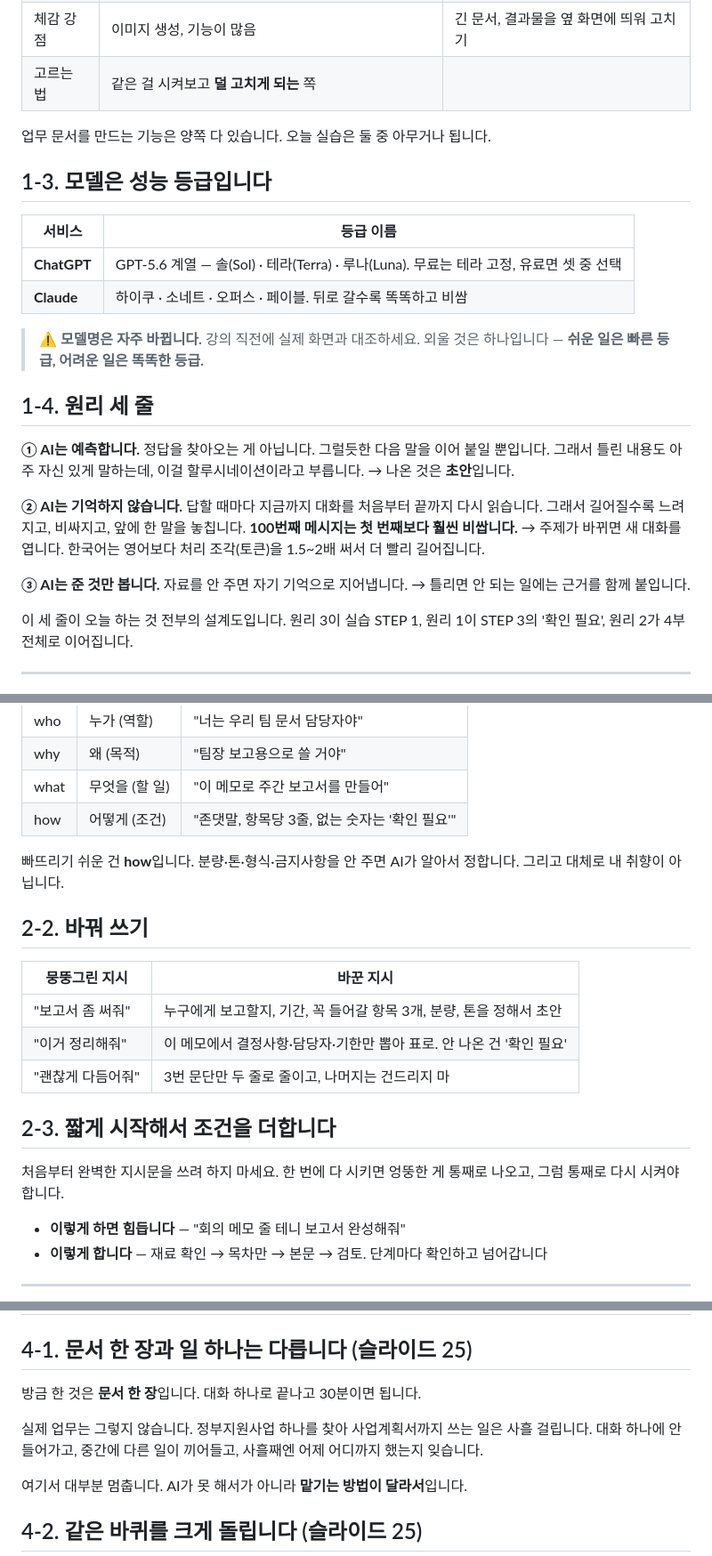
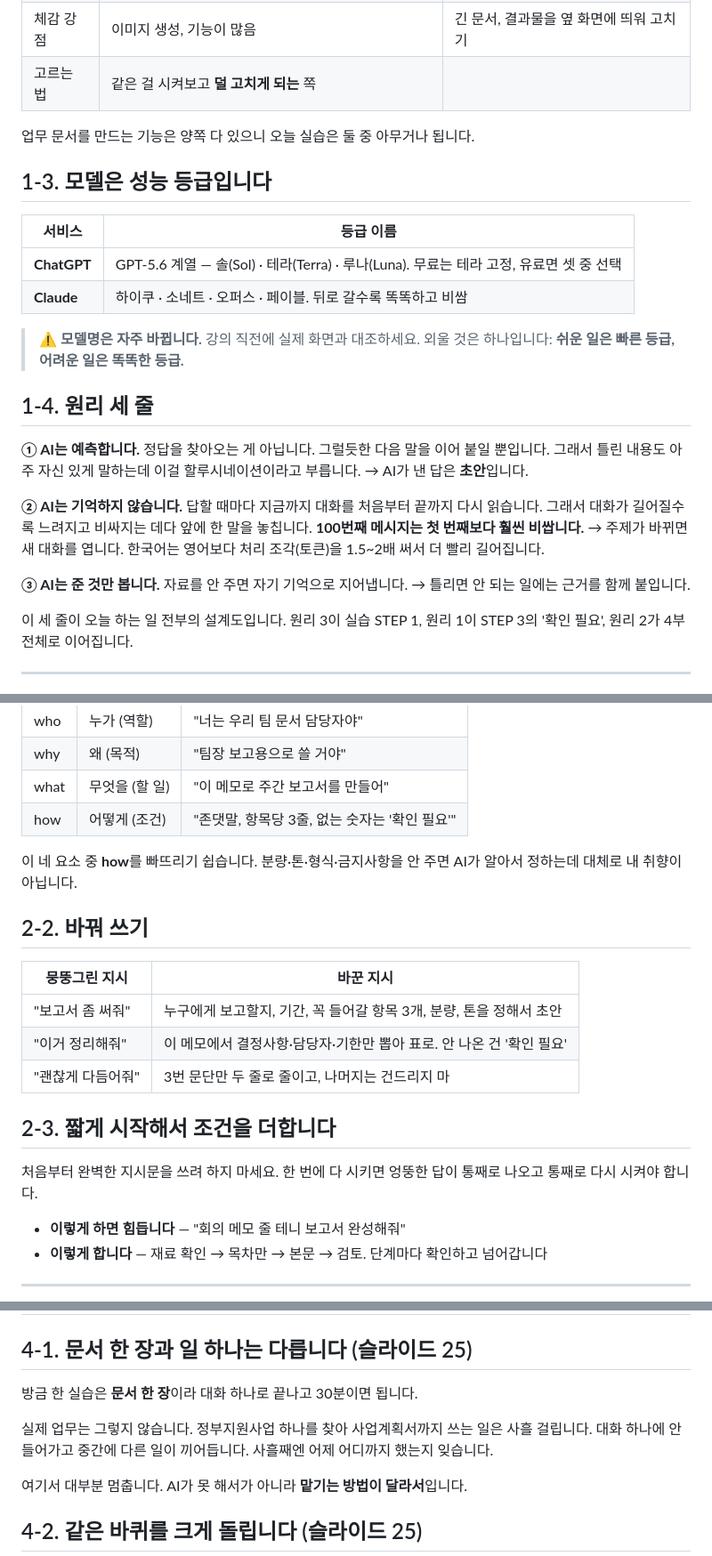
Before and after one commit to gwma-manager/ai-basics, a Markdown page: src/260902_AI기초강의자료_마건우_v3.0.md, 3 parts joined by grey strips. Shown at 89% size. GitHub-like rendering.

```diff
--- a/src/260902_AI기초강의자료_마건우_v3.0.md
+++ b/src/260902_AI기초강의자료_마건우_v3.0.md
@@ -45,7 +46,7 @@ GPT는 엔진, ChatGPT는 서비스로 이름이 갈리는데 Claude는 안 갈
 | 체감 강점 | 이미지 생성, 기능이 많음 | 긴 문서, 결과물을 옆 화면에 띄워 고치기 |
 | 고르는 법 | 같은 걸 시켜보고 **덜 고치게 되는** 쪽 ||
 
-업무 문서를 만드는 기능은 양쪽 다 있습니다. 오늘 실습은 둘 중 아무거나 됩니다.
+업무 문서를 만드는 기능은 양쪽 다 있으니 오늘 실습은 둘 중 아무거나 됩니다.
 
 ## 1-3. 모델은 성능 등급입니다
 
@@ -55,18 +56,18 @@ GPT는 엔진, ChatGPT는 서비스로 이름이 갈리는데 Claude는 안 갈
 | **Claude** | 하이쿠 · 소네트 · 오퍼스 · 페이블. 뒤로 갈수록 똑똑하고 비쌈 |
 
 > ⚠️ **모델명은 자주 바뀝니다.** 강의 직전에 실제 화면과 대조하세요.
-> 외울 것은 하나입니다 — **쉬운 일은 빠른 등급, 어려운 일은 똑똑한 등급.**
+> 외울 것은 하나입니다: **쉬운 일은 빠른 등급, 어려운 일은 똑똑한 등급.**
 
 ## 1-4. 원리 세 줄
 
 **① AI는 예측합니다.**
 정답을 찾아오는 게 아닙니다. 그럴듯한 다음 말을 이어 붙일 뿐입니다.
-그래서 틀린 내용도 아주 자신 있게 말하는데, 이걸 할루시네이션이라고 부릅니다.
-→ 나온 것은 **초안**입니다.
+그래서 틀린 내용도 아주 자신 있게 말하는데 이걸 할루시네이션이라고 부릅니다.
+→ AI가 낸 답은 **초안**입니다.
 
 **② AI는 기억하지 않습니다.**
 답할 때마다 지금까지 대화를 처음부터 끝까지 다시 읽습니다.
-그래서 길어질수록 느려지고, 비싸지고, 앞에 한 말을 놓칩니다.
+그래서 대화가 길어질수록 느려지고 비싸지는 데다 앞에 한 말을 놓칩니다.
 **100번째 메시지는 첫 번째보다 훨씬 비쌉니다.**
 → 주제가 바뀌면 새 대화를 엽니다.
 한국어는 영어보다 처리 조각(토큰)을 1.5~2배 써서 더 빨리 길어집니다.
@@ -75,7 +76,7 @@ GPT는 엔진, ChatGPT는 서비스로 이름이 갈리는데 Claude는 안 갈
 자료를 안 주면 자기 기억으로 지어냅니다.
 → 틀리면 안 되는 일에는 근거를 함께 붙입니다.
 
-이 세 줄이 오늘 하는 것 전부의 설계도입니다.
+이 세 줄이 오늘 하는 일 전부의 설계도입니다.
 원리 3이 실습 STEP 1, 원리 1이 STEP 3의 '확인 필요', 원리 2가 4부 전체로 이어집니다.
 
 ---
@@ -91,8 +92,8 @@ GPT는 엔진, ChatGPT는 서비스로 이름이 갈리는데 Claude는 안 갈
 | what | 무엇을 (할 일) | "이 메모로 주간 보고서를 만들어" |
 | how | 어떻게 (조건) | "존댓말, 항목당 3줄, 없는 숫자는 '확인 필요'" |
 
-빠뜨리기 쉬운 건 **how**입니다.
-분량·톤·형식·금지사항을 안 주면 AI가 알아서 정합니다. 그리고 대체로 내 취향이 아닙니다.
+이 네 요소 중 **how**를 빠뜨리기 쉽습니다.
+분량·톤·형식·금지사항을 안 주면 AI가 알아서 정하는데 대체로 내 취향이 아닙니다.
 
 ## 2-2. 바꿔 쓰기
 
@@ -105,7 +106,7 @@ GPT는 엔진, ChatGPT는 서비스로 이름이 갈리는데 Claude는 안 갈
 ## 2-3. 짧게 시작해서 조건을 더합니다
 
 처음부터 완벽한 지시문을 쓰려 하지 마세요.
-한 번에 다 시키면 엉뚱한 게 통째로 나오고, 그럼 통째로 다시 시켜야 합니다.
+한 번에 다 시키면 엉뚱한 답이 통째로 나오고 통째로 다시 시켜야 합니다.
 
 - **이렇게 하면 힘듭니다** — "회의 메모 줄 테니 보고서 완성해줘"
 - **이렇게 합니다** — 재료 확인 → 목차만 → 본문 → 검토. 단계마다 확인하고 넘어갑니다
@@ -193,11 +193,12 @@ GPT는 엔진, ChatGPT는 서비스로 이름이 갈리는데 Claude는 안 갈
 
 ## 4-1. 문서 한 장과 일 하나는 다릅니다 (슬라이드 25)
 
-방금 한 것은 **문서 한 장**입니다. 대화 하나로 끝나고 30분이면 됩니다.
+방금 한 실습은 **문서 한 장**이라 대화 하나로 끝나고 30분이면 됩니다.
 
 실제 업무는 그렇지 않습니다.
 정부지원사업 하나를 찾아 사업계획서까지 쓰는 일은 사흘 걸립니다.
-대화 하나에 안 들어가고, 중간에 다른 일이 끼어들고, 사흘째엔 어제 어디까지 했는지 잊습니다.
+대화 하나에 안 들어가고 중간에 다른 일이 끼어듭니다.
+사흘째엔 어제 어디까지 했는지 잊습니다.
 
 여기서 대부분 멈춥니다. AI가 못 해서가 아니라 **맡기는 방법이 달라서**입니다.
 
```
Also changed, not shown: other parts of src/260902_AI기초강의자료_마건우_v3.0.md (+30 -30 lines).
